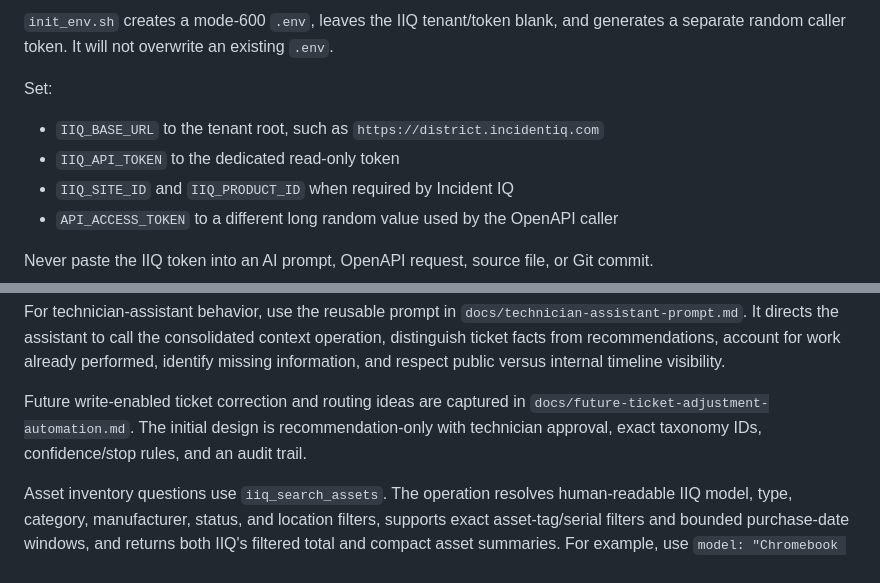
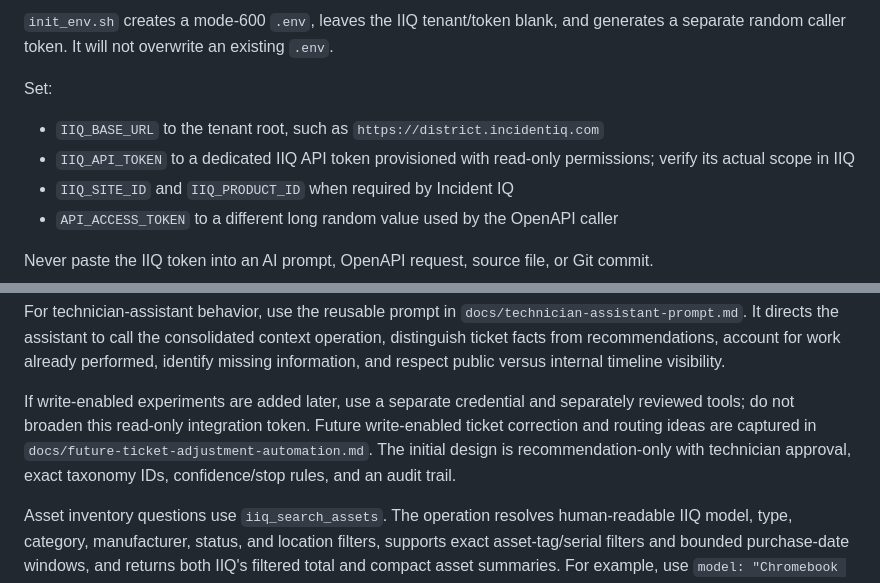
Before and after one commit to AngelN-Halo/mcp-iiq, a Markdown page: README.md, 2 parts joined by grey strips. GitHub-like rendering.

Commit message:
docs: clarify read-only IIQ credential boundary

```diff
--- a/README.md
+++ b/README.md
@@ -51,7 +51,7 @@ nano .env
 Set:
 
 - `IIQ_BASE_URL` to the tenant root, such as `https://district.incidentiq.com`
-- `IIQ_API_TOKEN` to the dedicated read-only token
+- `IIQ_API_TOKEN` to a dedicated IIQ API token provisioned with read-only permissions; verify its actual scope in IIQ
 - `IIQ_SITE_ID` and `IIQ_PRODUCT_ID` when required by Incident IQ
 - `API_ACCESS_TOKEN` to a different long random value used by the OpenAPI caller
 
@@ -101,7 +101,7 @@ For natural-language category/team questions, call `iiq_find_ticket_filters` fir
 
 For technician-assistant behavior, use the reusable prompt in `docs/technician-assistant-prompt.md`. It directs the assistant to call the consolidated context operation, distinguish ticket facts from recommendations, account for work already performed, identify missing information, and respect public versus internal timeline visibility.
 
-Future write-enabled ticket correction and routing ideas are captured in `docs/future-ticket-adjustment-automation.md`. The initial design is recommendation-only with technician approval, exact taxonomy IDs, confidence/stop rules, and an audit trail.
+If write-enabled experiments are added later, use a separate credential and separately reviewed tools; do not broaden this read-only integration token. Future write-enabled ticket correction and routing ideas are captured in `docs/future-ticket-adjustment-automation.md`. The initial design is recommendation-only with technician approval, exact taxonomy IDs, confidence/stop rules, and an audit trail.
 
 Asset inventory questions use `iiq_search_assets`. The operation resolves human-readable IIQ model, type, category, manufacturer, status, and location filters, supports exact asset-tag/serial filters and bounded purchase-date windows, and returns both IIQ's filtered total and compact asset summaries. For example, use `model: "Chromebook Plus"` with `status: "Available"` to count available Chromebook Plus models, or a July 2026 `purchased_after`/`purchased_before` window to count purchases. Results are capped at 200 summaries over no more than five pages; `total_count` remains the exact IIQ count and `truncated` indicates whether summaries were omitted.
 
```
